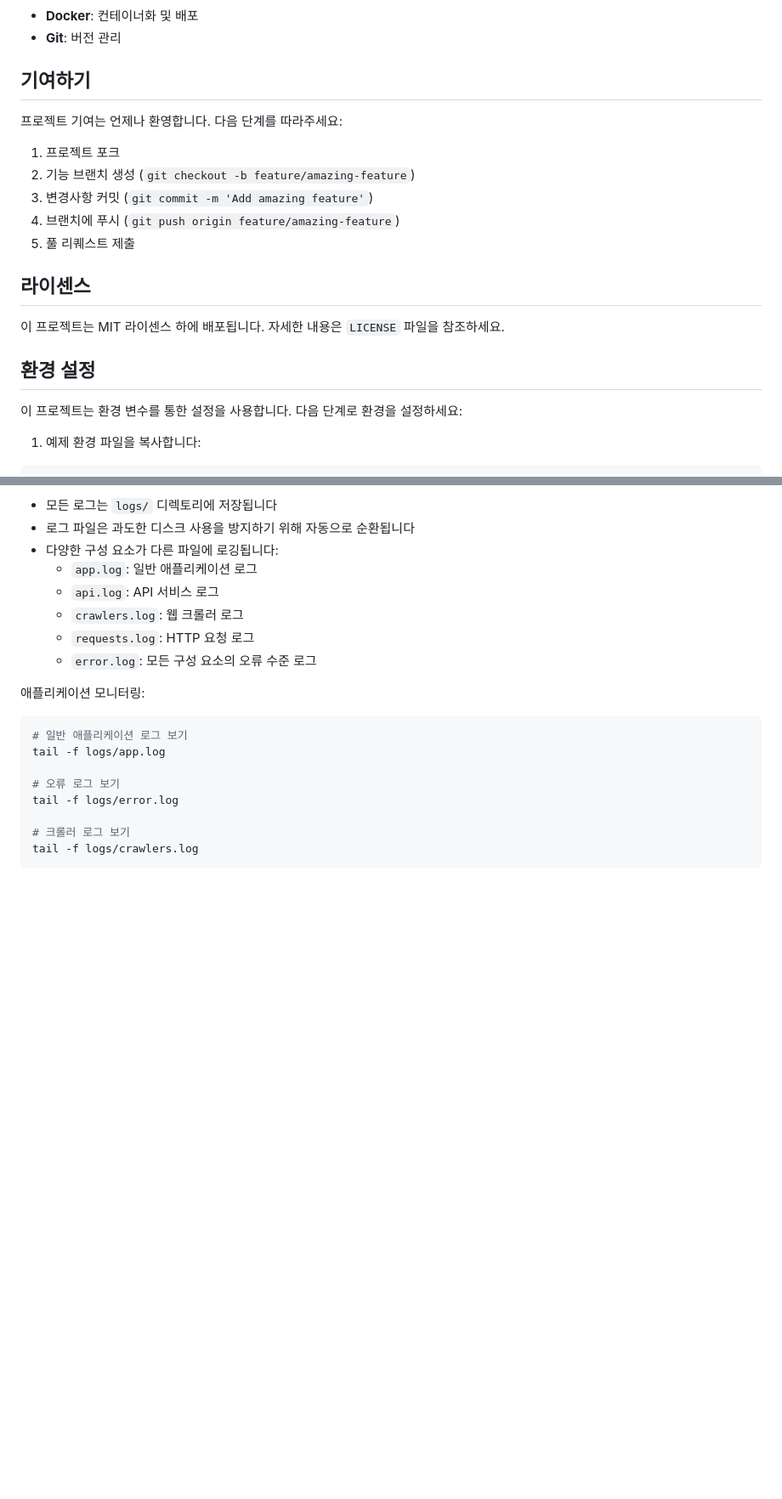
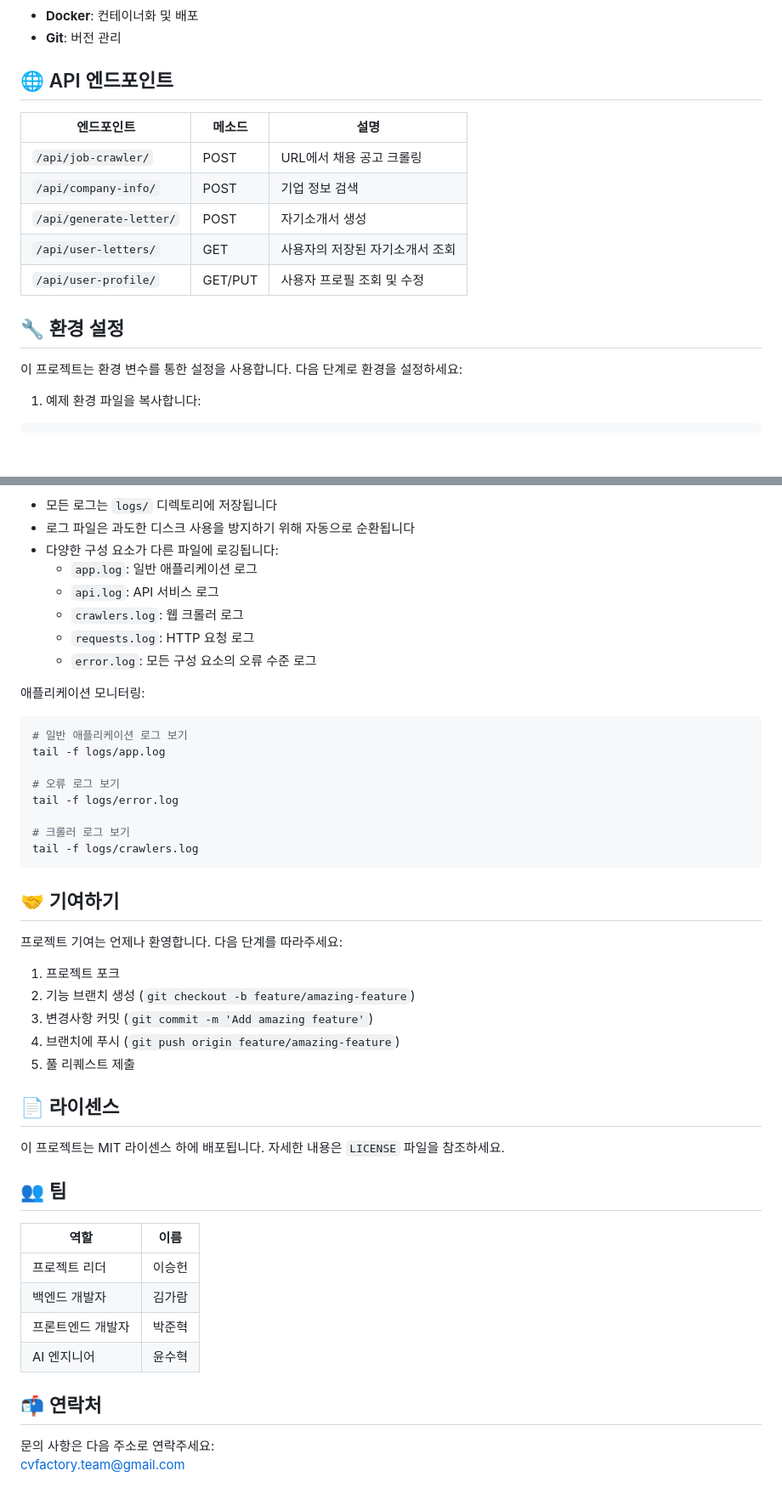
Before and after one commit to CV-Factory/CVFactoryForLocal, a Markdown page: README.ko.md, 2 parts joined by grey strips. Shown: that part at 85% size. GitHub-like rendering; blank space fills up the shorter version.

Commit message:
docs: Enhance README files with better formatting and structure

````diff
--- a/README.ko.md
+++ b/README.ko.md
@@ -91,21 +97,17 @@ CVFactory/
 - **Docker**: 컨테이너화 및 배포
 - **Git**: 버전 관리
 
-## 기여하기
+## 🌐 API 엔드포인트
 
-프로젝트 기여는 언제나 환영합니다. 다음 단계를 따라주세요:
+| 엔드포인트 | 메소드 | 설명 |
+|----------|--------|-------------|
+| `/api/job-crawler/` | POST | URL에서 채용 공고 크롤링 |
+| `/api/company-info/` | POST | 기업 정보 검색 |
+| `/api/generate-letter/` | POST | 자기소개서 생성 |
+| `/api/user-letters/` | GET | 사용자의 저장된 자기소개서 조회 |
+| `/api/user-profile/` | GET/PUT | 사용자 프로필 조회 및 수정 |
 
-1. 프로젝트 포크
-2. 기능 브랜치 생성 (`git checkout -b feature/amazing-feature`)
-3. 변경사항 커밋 (`git commit -m 'Add amazing feature'`)
-4. 브랜치에 푸시 (`git push origin feature/amazing-feature`)
-5. 풀 리퀘스트 제출
-
-## 라이센스
-
-이 프로젝트는 MIT 라이센스 하에 배포됩니다. 자세한 내용은 `LICENSE` 파일을 참조하세요.
-
-## 환경 설정
+## 🔧 환경 설정
 
 이 프로젝트는 환경 변수를 통한 설정을 사용합니다. 다음 단계로 환경을 설정하세요:
 
@@ -148,3 +150,31 @@ tail -f logs/error.log
 # 크롤러 로그 보기
 tail -f logs/crawlers.log
 ```
+
+## 🤝 기여하기
+
+프로젝트 기여는 언제나 환영합니다. 다음 단계를 따라주세요:
+
+1. 프로젝트 포크
+2. 기능 브랜치 생성 (`git checkout -b feature/amazing-feature`)
+3. 변경사항 커밋 (`git commit -m 'Add amazing feature'`)
+4. 브랜치에 푸시 (`git push origin feature/amazing-feature`)
+5. 풀 리퀘스트 제출
+
+## 📄 라이센스
+
+이 프로젝트는 MIT 라이센스 하에 배포됩니다. 자세한 내용은 `LICENSE` 파일을 참조하세요.
+
+## 👥 팀
+
+| 역할 | 이름 |
+|------|------|
+| 프로젝트 리더 | 이승헌 |
+| 백엔드 개발자 | 김가람 |
+| 프론트엔드 개발자 | 박준혁 |
+| AI 엔지니어 | 윤수혁 |
+
+## 📬 연락처
+
+문의 사항은 다음 주소로 연락주세요:
+cvfactory.team@gmail.com
````
Also changed, not shown: other parts of README.ko.md (+16 -10 lines), README.md (+53 -23 lines).
